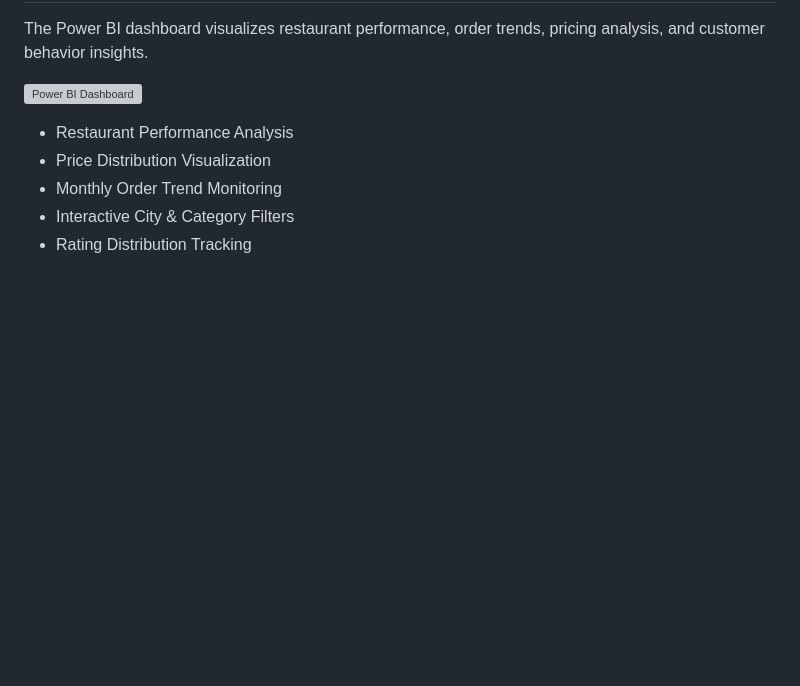
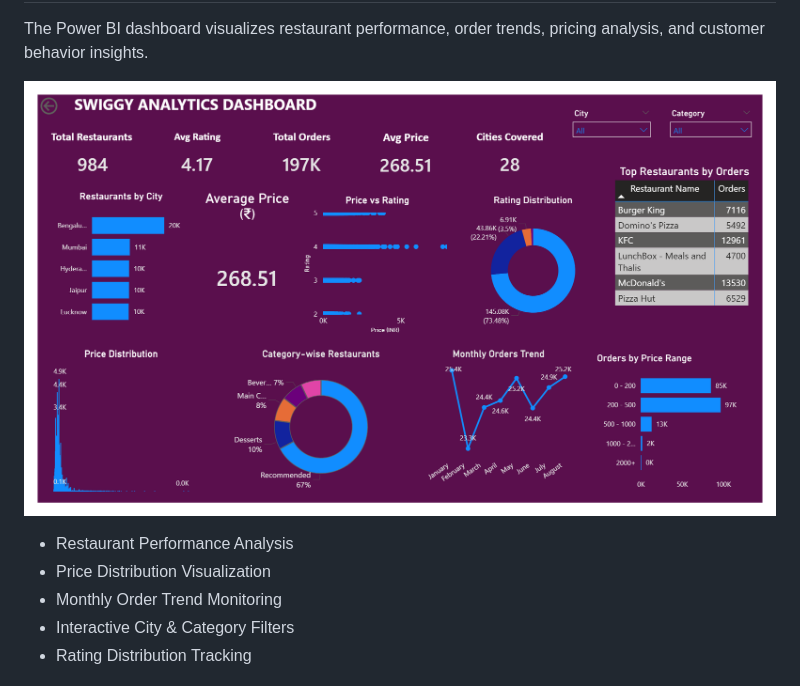
Before and after one commit to souravpatra82/swiggy-sales-analytics, a Markdown page: README.md, the part around the change. Rendered like a GitHub page; blank space fills up the shorter version; grey boxes are pictures that could not be loaded.

Commit message:
Updated README structure

```diff
--- a/README.md
+++ b/README.md
@@ -139,7 +139,7 @@ The Power BI dashboard visualizes restaurant performance,
 order trends, pricing analysis, and customer behavior insights.
 </p>
 
-![Power BI Dashboard](https://github.com/souravpatra82/swiggy-sales-analytics/blob/main/Swiggy-Power%20Bi-Project/Swiggy_Dashboard.pdf)
+![Power BI Dashboard](https://github.com/souravpatra82/swiggy-sales-analytics/blob/9aa5d894c2f89af65d3906365a1ce291c3310539/Swiggy-Power%20Bi-Project/image.png)
 
 <ul>
   <li>Restaurant Performance Analysis</li>
```
